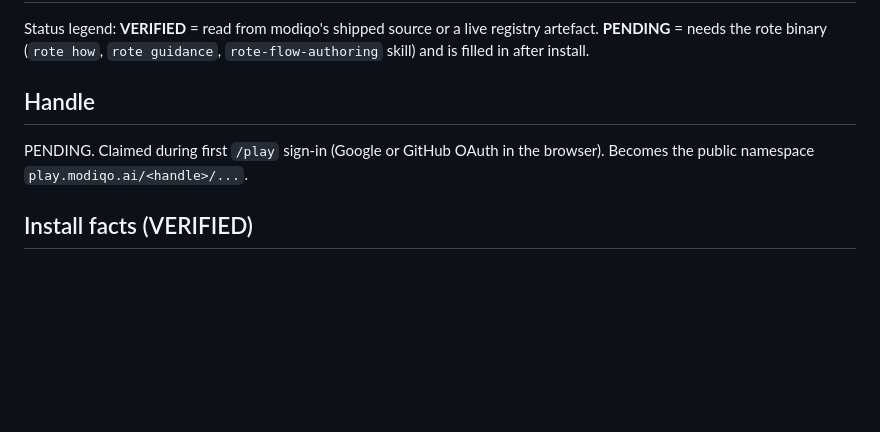
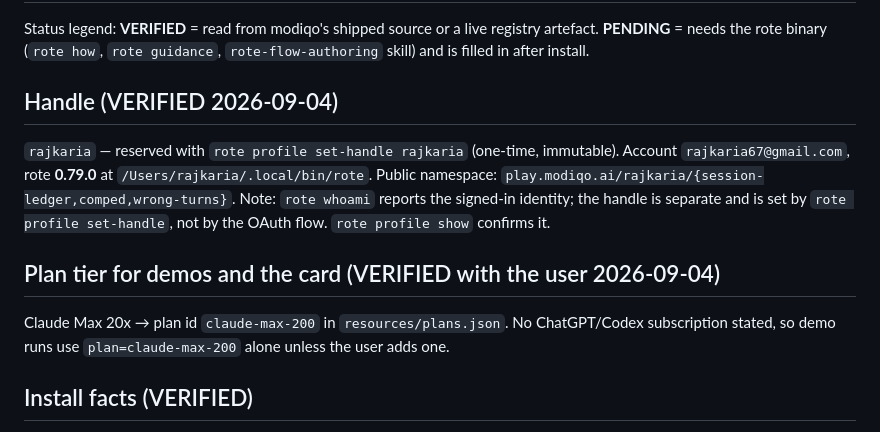
Before and after one commit to rajkaria/comped, a Markdown page: docs/research/ROTE-FORMAT.md, the part around the change. Rendered like a GitHub page; blank space fills up the shorter version.

```diff
--- a/docs/research/ROTE-FORMAT.md
+++ b/docs/research/ROTE-FORMAT.md
@@ -2,8 +2,12 @@
 
 Status legend: **VERIFIED** = read from modiqo's shipped source or a live registry artefact. **PENDING** = needs the rote binary (`rote how`, `rote guidance`, `rote-flow-authoring` skill) and is filled in after install.
 
-## Handle
-PENDING. Claimed during first `/play` sign-in (Google or GitHub OAuth in the browser). Becomes the public namespace `play.modiqo.ai/<handle>/...`.
+## Handle (VERIFIED 2026-09-04)
+`rajkaria` — reserved with `rote profile set-handle rajkaria` (one-time, immutable). Account `rajkaria67@gmail.com`, rote **0.79.0** at `/Users/rajkaria/.local/bin/rote`. Public namespace: `play.modiqo.ai/rajkaria/{session-ledger,comped,wrong-turns}`.
+Note: `rote whoami` reports the signed-in identity; the handle is separate and is set by `rote profile set-handle`, not by the OAuth flow. `rote profile show` confirms it.
+
+## Plan tier for demos and the card (VERIFIED with the user 2026-09-04)
+Claude Max 20x → plan id `claude-max-200` in `resources/plans.json`. No ChatGPT/Codex subscription stated, so demo runs use `plan=claude-max-200` alone unless the user adds one.
 
 ## Install facts (VERIFIED)
 - `https://getrote.dev/playoffs/install.sh` is a 385-byte selector pinned to Play release `v0.4.87`; it fetches `https://raw.githubusercontent.com/modiqo/play/v0.4.87/install.sh`, which downloads the `modiqo/play` archive and runs `scripts/bin/play-bootstrap install`.
```
Also changed, not shown: docs/context/comped-plays.md (+3 -3 lines), 1 other file.
